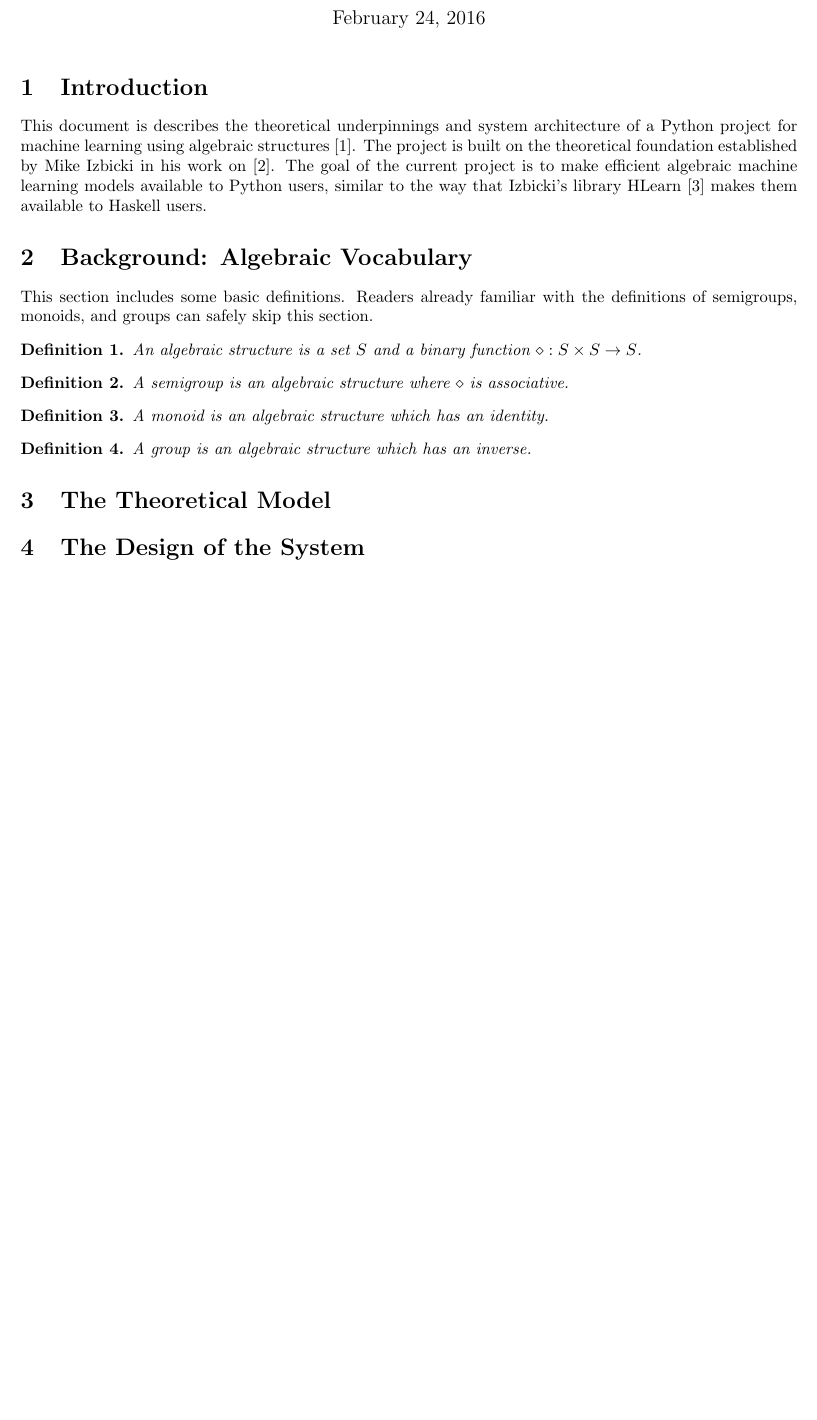
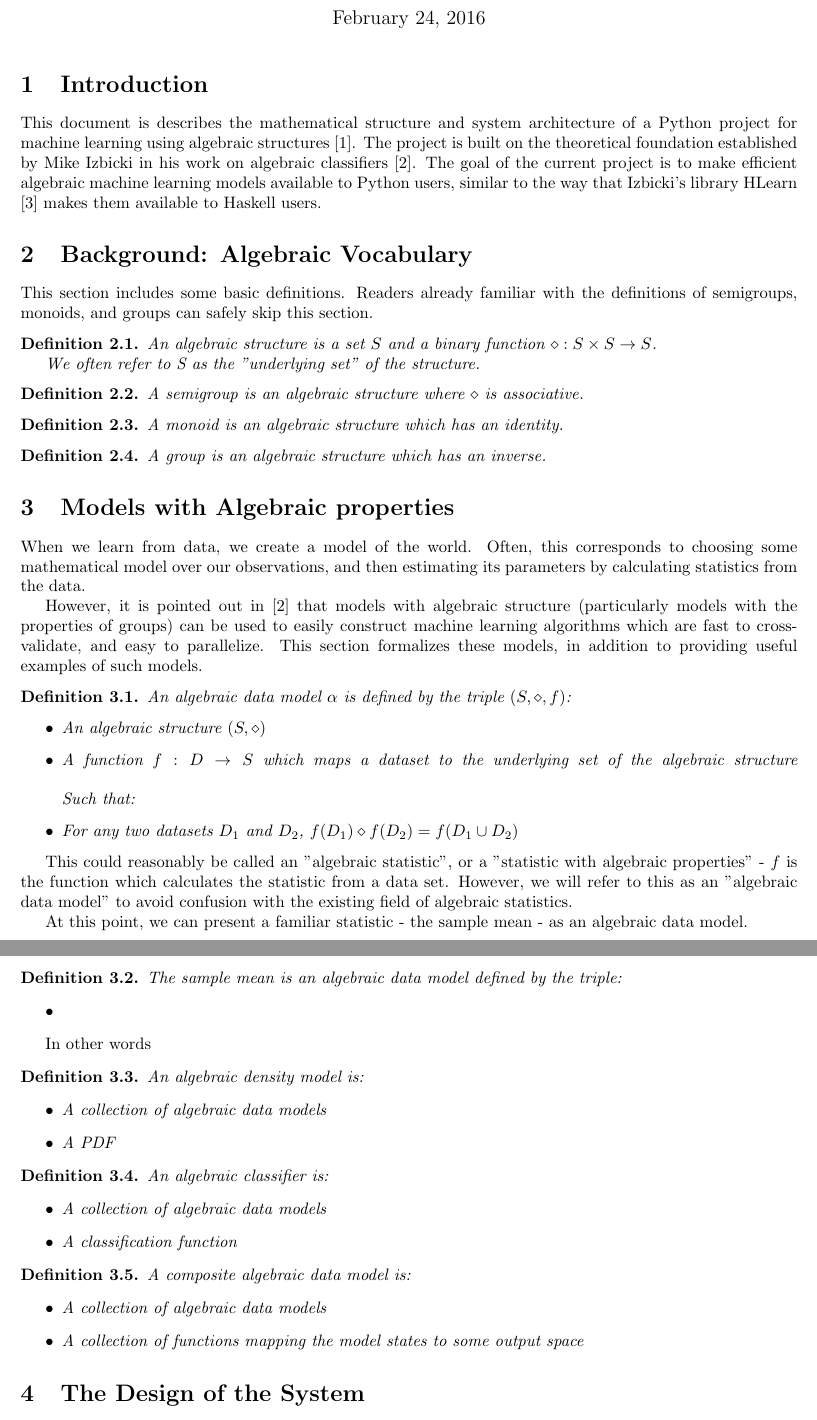
Before and after one commit to lmc2179/algebraic, a LaTeX document (algebraic_data_models.tex): part of the page before the commit and two parts of pages 1 and 2 of 2 after it, the two joined at a grey line, cut so that both start at the same text, the shorter picture padded with empty space. Compiled offline with pdfLaTeX.

Commit message:
updated detailed doc

```diff
--- a/algebraic_data_models.tex
+++ b/algebraic_data_models.tex
@@ -2,16 +2,20 @@
 \usepackage{amsthm}
 \usepackage[margin=1.0in]{geometry}
 \begin{document}
-\newtheorem{mydef}{Definition}
+
+\theoremstyle{mydef}
+\newtheorem{mydef}{Definition}[section]
 \title{Algebraic Data Models: Theory and Implementation}
 \maketitle
 \section{Introduction}
-This document is describes the theoretical underpinnings and system architecture of a Python project for machine learning using algebraic structures \cite{algebraic}. The project is built on the theoretical foundation established by Mike Izbicki in his work on \cite{algebraic classifiers}. The goal of the current project is to make efficient algebraic machine learning models available to Python users, similar to the way that Izbicki's library HLearn \cite{hlearn} makes them available to Haskell users.
+This document is describes the mathematical structure and system architecture of a Python project for machine learning using algebraic structures \cite{algebraic}. The project is built on the theoretical foundation established by Mike Izbicki in his work on algebraic classifiers \cite{algebraic classifiers}. The goal of the current project is to make efficient algebraic machine learning models available to Python users, similar to the way that Izbicki's library HLearn \cite{hlearn} makes them available to Haskell users.
 
 \section{Background: Algebraic Vocabulary}
 This section includes some basic definitions. Readers already familiar with the definitions of semigroups, monoids, and groups can safely skip this section.
 \begin{mydef}
 An algebraic structure is a set $S$ and a binary function $\diamond: S \times S \rightarrow S$.
+
+We often refer to S as the "underlying set" of the structure.
 \end{mydef}
 \begin{mydef}
 A semigroup is an algebraic structure where $\diamond$ is associative.
@@ -22,7 +26,64 @@ A monoid is an algebraic structure which has an identity.
 \begin{mydef}
 A group is an algebraic structure which has an inverse.
 \end{mydef}
-\section{The Theoretical Model}
+\section{Models with Algebraic properties}
+
+When we learn from data, we create a model of the world. Often, this corresponds to choosing some mathematical model over our observations, and then estimating its parameters by calculating statistics from the data.
+
+However, it is pointed out in \cite{algebraic classifiers} that models with algebraic structure (particularly models with the properties of groups) can be used to easily construct machine learning algorithms which are fast to cross-validate, and easy to parallelize. This section formalizes these models, in addition to providing useful examples of such models.
+
+\begin{mydef}
+An algebraic data model $\alpha$ is defined by the triple $(S, \diamond, f)$:
+\begin{itemize}
+    \item An algebraic structure $(S, \diamond)$
+    \item A function $f:D \rightarrow S$ which maps a dataset to the underlying set of the algebraic structure
+	\linebreak 	\linebreak
+    Such that:
+
+    \item For any two datasets $D_1$ and $D_2$, $f(D_1) \diamond f(D_2) = f(D_1 \cup D_2)$
+
+\end{itemize}
+\end{mydef}
+
+This could reasonably be called an "algebraic statistic", or a "statistic with algebraic properties" - $f$ is the function which calculates the statistic from a data set. However, we will refer to this as an "algebraic data model" to avoid confusion with the existing field of algebraic statistics.
+
+At this point, we can present a familiar statistic - the sample mean - as an algebraic data model.
+
+\begin{mydef}
+The sample mean is an algebraic data model defined by the triple:
+\begin{itemize}
+	\item
+\end{itemize}
+\end{mydef}
+
+In other words
+
+\begin{mydef}
+An algebraic density model is:
+\begin{itemize}
+    \item A collection of algebraic data models
+    \item A PDF
+\end{itemize}
+\end{mydef}
+
+\begin{mydef}
+An algebraic classifier is:
+\begin{itemize}
+    \item A collection of algebraic data models
+    \item A classification function
+\end{itemize}
+\end{mydef}
+
+
+\begin{mydef}
+A composite algebraic data model is:
+\begin{itemize}
+    \item A collection of algebraic data models
+    \item A collection of functions mapping the model states to some output space
+\end{itemize}
+\end{mydef}
+
+
 
 \section{The Design of the System}
 
```
Also changed, not shown: 1 other file.
